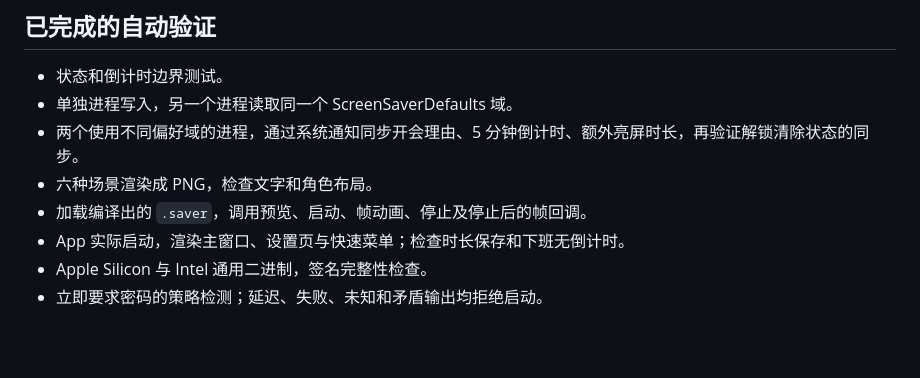
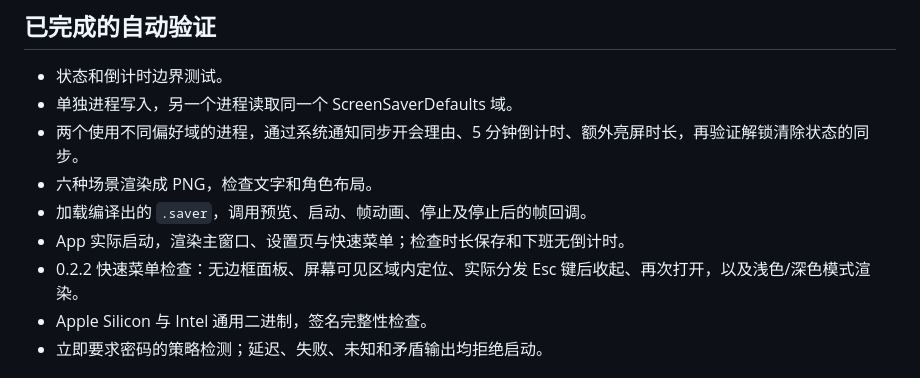
Before and after one commit to DoggyDoggyKitten/QScreen, a Markdown page: docs/ACCEPTANCE.md, the part around the change. GitHub-like rendering; blank space fills up the shorter version.

```diff
--- a/docs/ACCEPTANCE.md
+++ b/docs/ACCEPTANCE.md
@@ -8,6 +8,7 @@
 - 六种场景渲染成 PNG，检查文字和角色布局。
 - 加载编译出的 `.saver`，调用预览、启动、帧动画、停止及停止后的帧回调。
 - App 实际启动，渲染主窗口、设置页与快速菜单；检查时长保存和下班无倒计时。
+- 0.2.2 快速菜单检查：无边框面板、屏幕可见区域内定位、实际分发 Esc 键后收起、再次打开，以及浅色/深色模式渲染。
 - Apple Silicon 与 Intel 通用二进制，签名完整性检查。
 - 立即要求密码的策略检测；延迟、失败、未知和矛盾输出均拒绝启动。
 
```
Also changed, not shown: README.md (+1 -1 lines), docs/images/QuickPicker.png (added), 4 other files.
